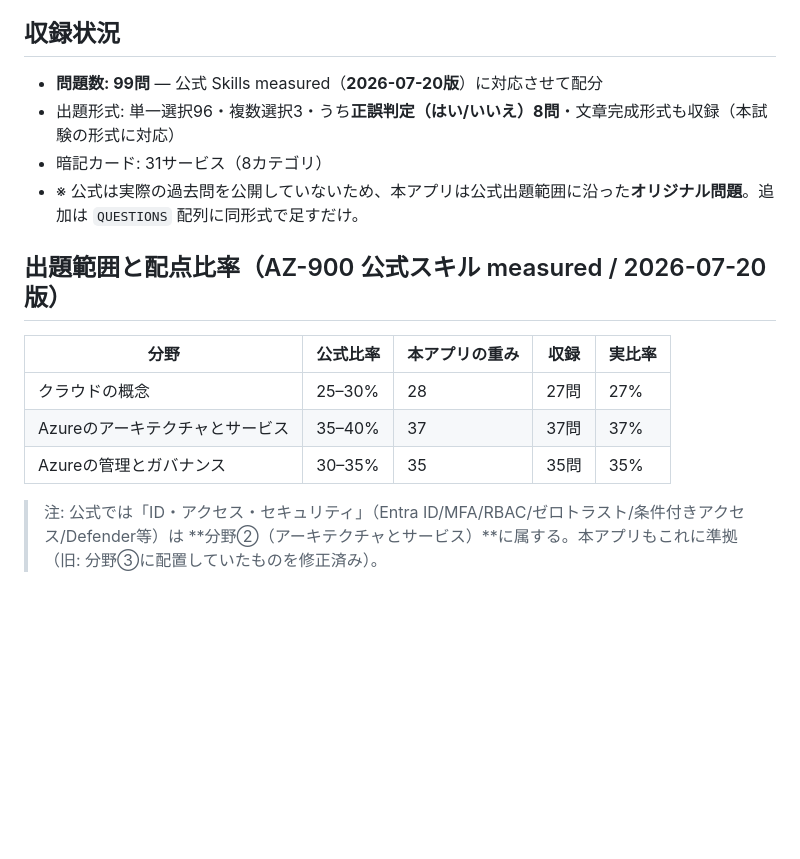
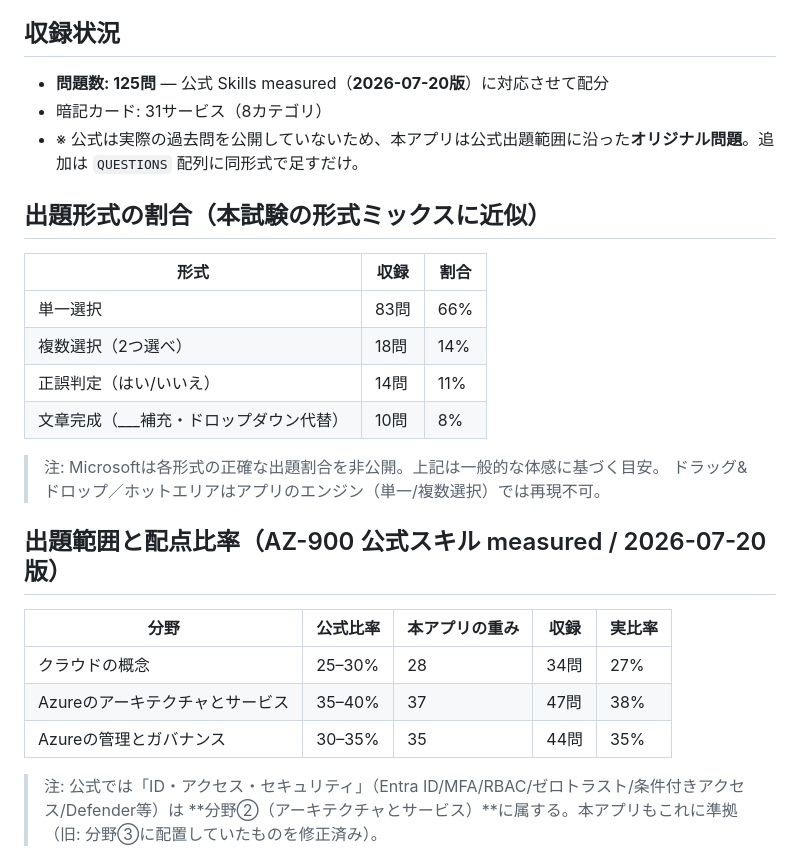
Before and after one commit to soraosada/az-900-quiz, a Markdown page: README.md, the part around the change. Rendered like a GitHub page; blank space fills up the shorter version.

Commit message:
docs: update README to 125 questions with format-ratio table
Co-Authored-By: Claude Opus 4.8 <noreply@anthropic.com>

```diff
--- a/README.md
+++ b/README.md
@@ -6,18 +6,29 @@ AWS CLF-C02 問題集アプリと同じエンジンを流用し、データ（
 
 ## 収録状況
 
-- **問題数: 99問** — 公式 Skills measured（**2026-07-20版**）に対応させて配分
-- 出題形式: 単一選択96・複数選択3・うち**正誤判定（はい/いいえ）8問**・文章完成形式も収録（本試験の形式に対応）
+- **問題数: 125問** — 公式 Skills measured（**2026-07-20版**）に対応させて配分
 - 暗記カード: 31サービス（8カテゴリ）
 - ※ 公式は実際の過去問を公開していないため、本アプリは公式出題範囲に沿った**オリジナル問題**。追加は `QUESTIONS` 配列に同形式で足すだけ。
+
+## 出題形式の割合（本試験の形式ミックスに近似）
+
+| 形式 | 収録 | 割合 |
+|---|---|---|
+| 単一選択 | 83問 | 66% |
+| 複数選択（2つ選べ） | 18問 | 14% |
+| 正誤判定（はい/いいえ） | 14問 | 11% |
+| 文章完成（___補充・ドロップダウン代替） | 10問 | 8% |
+
+> 注: Microsoftは各形式の正確な出題割合を非公開。上記は一般的な体感に基づく目安。
+> ドラッグ&ドロップ／ホットエリアはアプリのエンジン（単一/複数選択）では再現不可。
 
 ## 出題範囲と配点比率（AZ-900 公式スキル measured / 2026-07-20版）
 
 | 分野 | 公式比率 | 本アプリの重み | 収録 | 実比率 |
 |---|---|---|---|---|
-| クラウドの概念 | 25–30% | 28 | 27問 | 27% |
-| Azureのアーキテクチャとサービス | 35–40% | 37 | 37問 | 37% |
-| Azureの管理とガバナンス | 30–35% | 35 | 35問 | 35% |
+| クラウドの概念 | 25–30% | 28 | 34問 | 27% |
+| Azureのアーキテクチャとサービス | 35–40% | 37 | 47問 | 38% |
+| Azureの管理とガバナンス | 30–35% | 35 | 44問 | 35% |
 
 > 注: 公式では「ID・アクセス・セキュリティ」（Entra ID/MFA/RBAC/ゼロトラスト/条件付きアクセス/Defender等）は
 > **分野②（アーキテクチャとサービス）**に属する。本アプリもこれに準拠（旧: 分野③に配置していたものを修正済み）。
```
